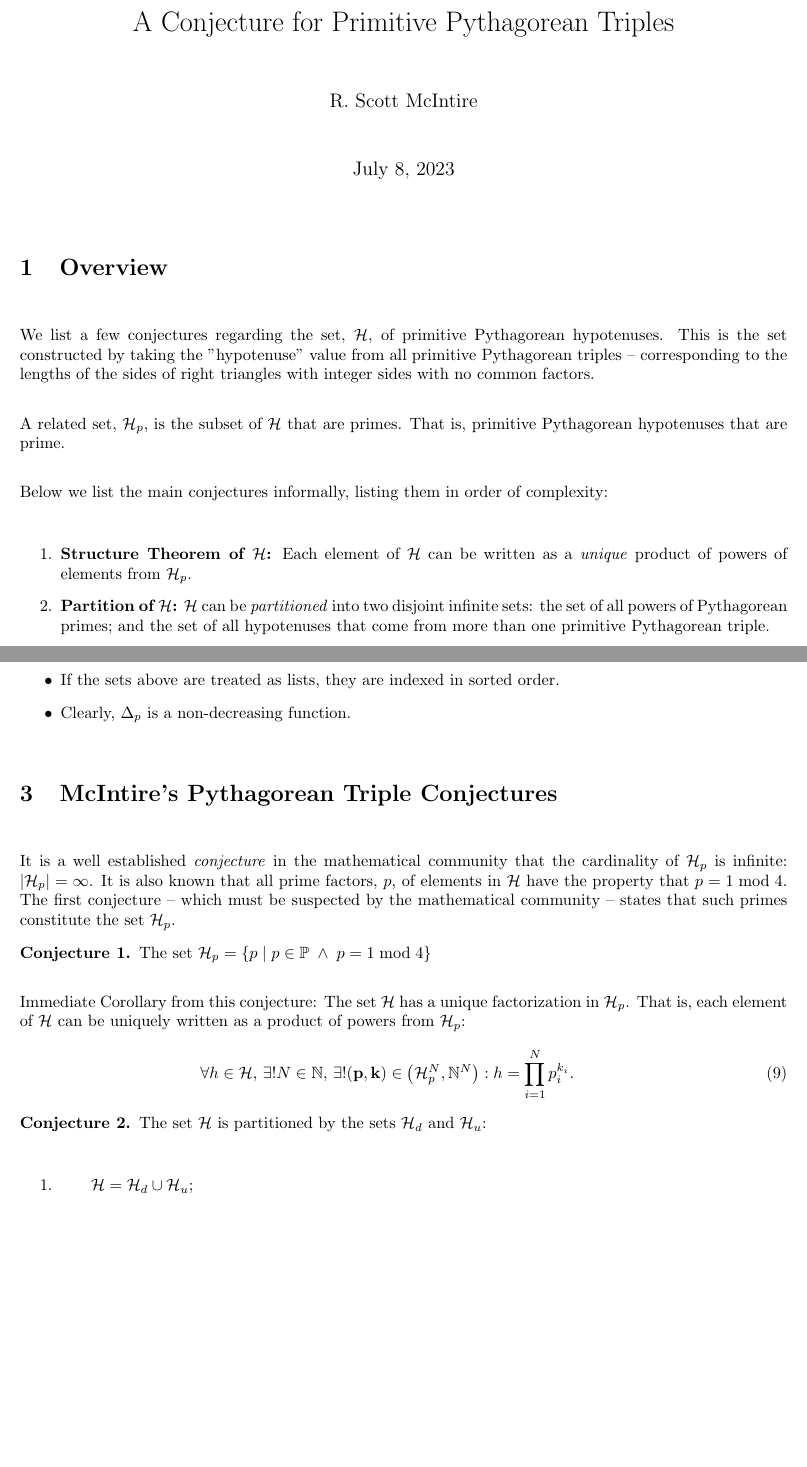
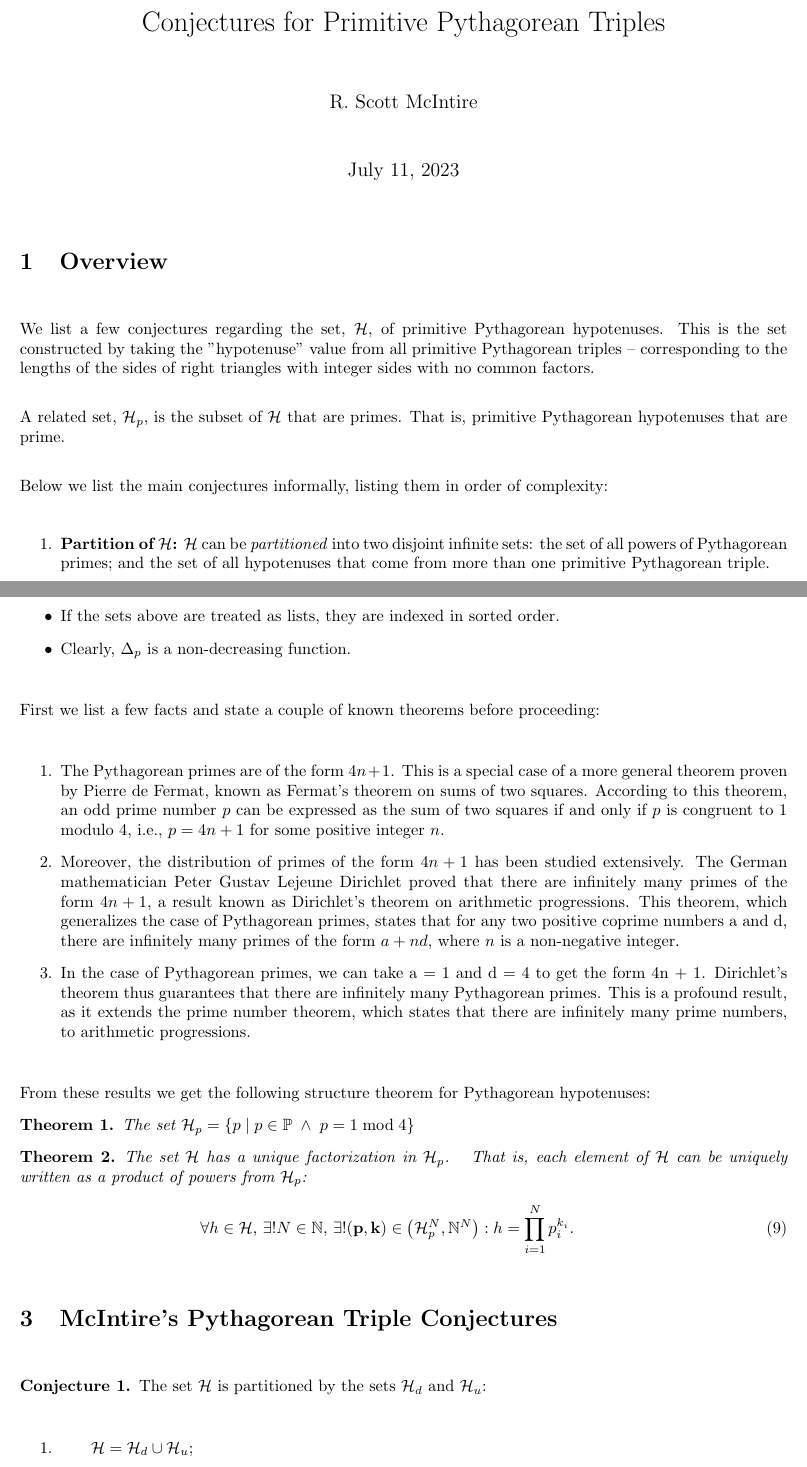
Before and after one commit to scottrsm/math, a LaTeX document (tex/PythagConjectures.tex): two parts of pages 1 and 3 of 4, joined at a grey line, cut so that both start at the same text, the shorter picture padded with empty space. Compiled offline with pdfLaTeX.

Commit message:
Added a few facts about Pythagorean triples, rearranged text.

```diff
--- a/tex/PythagConjectures.tex
+++ b/tex/PythagConjectures.tex
@@ -11,9 +11,9 @@
 \setlength{\parindent}{0.0in}
 \setlength{\parskip}{1.5\baselineskip}
 
-\title{A Conjecture for Primitive Pythagorean Triples}
+\title{Conjectures for Primitive Pythagorean Triples}
 \author{R. Scott McIntire}
-\date{July 8, 2023}
+\date{July 11, 2023}
 
 \newtheorem{theorem}{Theorem}\theoremstyle{plain}
 \newtheorem{thm}{Theorem}
@@ -37,7 +37,6 @@ A related set, ${\cal H}_p$, is the subset of ${\cal H}$ that are primes. That i
 
 Below we list the main conjectures informally, listing them in order of complexity:
 \begin{enumerate}
-  \item{{\bf Structure Theorem of ${\cal H}$:\/} Each element of ${\cal H}$ can be written as a {\em unique\/} product of powers of elements from ${\cal H}_p$.}
   \item{{\bf Partition of ${\cal H}$:\/} ${\cal H}$ can be {\em partitioned\/} into two disjoint infinite sets:
     the set of all powers of Pythagorean primes; and the set of all hypotenuses that come from more than one primitive Pythagorean triple.}
   \item{{\bf ${\cal H}_p$ is complex:\/} The set of Pythagorean primes, ${\cal H}_p$, is infinite; {\em similar\/}; and as {\em complex\/} as the primes when measured using certain metrics.}
@@ -112,19 +111,31 @@ $\left\{ m \; \left| \; n \le \left( \sum_{i=1}^m \Pi({\cal H}_p[i]) - \sum_{i=3
   \item{Clearly, $\Delta_p$ is a non-decreasing function.}
 \end{itemize}
 
+First we list a few facts and state a couple of known theorems before proceeding:
+\begin{enumerate}
+  \item{The Pythagorean primes are of the form $4n + 1$.
+      This is a special case of a more general theorem proven by Pierre de Fermat, known as Fermat's theorem on sums of two squares.
+      According to this theorem, an odd prime number $p$ can be expressed as the sum of two squares if and only if
+      $p$ is congruent to $1$ modulo $4$, i.e., $p = 4n + 1$ for some positive integer $n$.
+    \item{Moreover, the distribution of primes of the form $4n + 1$ has been studied extensively.}
+      The German mathematician Peter Gustav Lejeune Dirichlet proved that there are infinitely many primes of the form $4n + 1$, a result known as
+      Dirichlet's theorem on arithmetic progressions.
+      This theorem, which generalizes the case of Pythagorean primes, states that for any two positive coprime numbers a and d,
+      there are infinitely many primes of the form $a + nd$, where $n$ is a non-negative integer.}
+    \item{In the case of Pythagorean primes, we can take a = 1 and d = 4 to get the form 4n + 1.
+          Dirichlet's theorem thus guarantees that there are infinitely many Pythagorean primes.
+        This is a profound result, as it extends the prime number theorem, which states that there are infinitely many prime numbers, to arithmetic progressions.}
+\end{enumerate}
+From these results we get the following structure theorem for Pythagorean hypotenuses:
+\theorem{The set ${\cal H}_p = \{ p \; | \; p \in \mathbb{P} \; \wedge \; p = 1 \; {\rm mod}\;  4\}$}
+\theorem{The set ${\cal H}$ has a unique factorization in ${\cal H}_p$. }
+         That is, each element of ${\cal H}$ can be uniquely written as a product of powers from ${\cal H}_p$:
+         \begin{eqnarray}
+           \forall h \in {\cal H},\, \exists ! N \in \mathbb{N}, \, \exists ! ({\bf p},{\bf k}) \in \left({\cal H}_p^{N}, \mathbb{N}^{N}\right): h = \prod_{i=1}^N p_{i}^{k_i}.
+         \end{eqnarray}
+
 
 \section{McIntire's Pythagorean Triple Conjectures}
-
-It is a well established {\em conjecture\/} in the mathematical community that the cardinality of ${\cal H}_p$ is infinite: $|{\cal H}_p| = \infty$.
-It is also known that all prime factors, $p$, of elements in ${\cal H}$ have the property that $p = 1 \; {\rm mod} \; 4$.
-The first conjecture -- which must be suspected by the mathematical community -- states that such primes constitute the set ${\cal H}_p$.
-\conjecture{The set ${\cal H}_p = \{ p \; | \; p \in \mathbb{P} \; \wedge \; p = 1 \; {\rm mod}\;  4\}$
-
-Immediate Corollary from this conjecture:
-The set ${\cal H}$ has a unique factorization in ${\cal H}_p$. That is, each element of ${\cal H}$ can be uniquely written as a product of powers from ${\cal H}_p$:
-  \begin{eqnarray}
-    \forall h \in {\cal H},\, \exists ! N \in \mathbb{N}, \, \exists ! ({\bf p},{\bf k}) \in \left({\cal H}_p^{N}, \mathbb{N}^{N}\right): h = \prod_{i=1}^N p_{i}^{k_i}.
-\end{eqnarray}
 
 \conjecture{The set ${\cal H}$ is partitioned by the sets ${\cal H}_d$ and ${\cal H}_u$:}
 \begin{enumerate}
```
Also changed, not shown: pdf/PythagConjectures.pdf.
